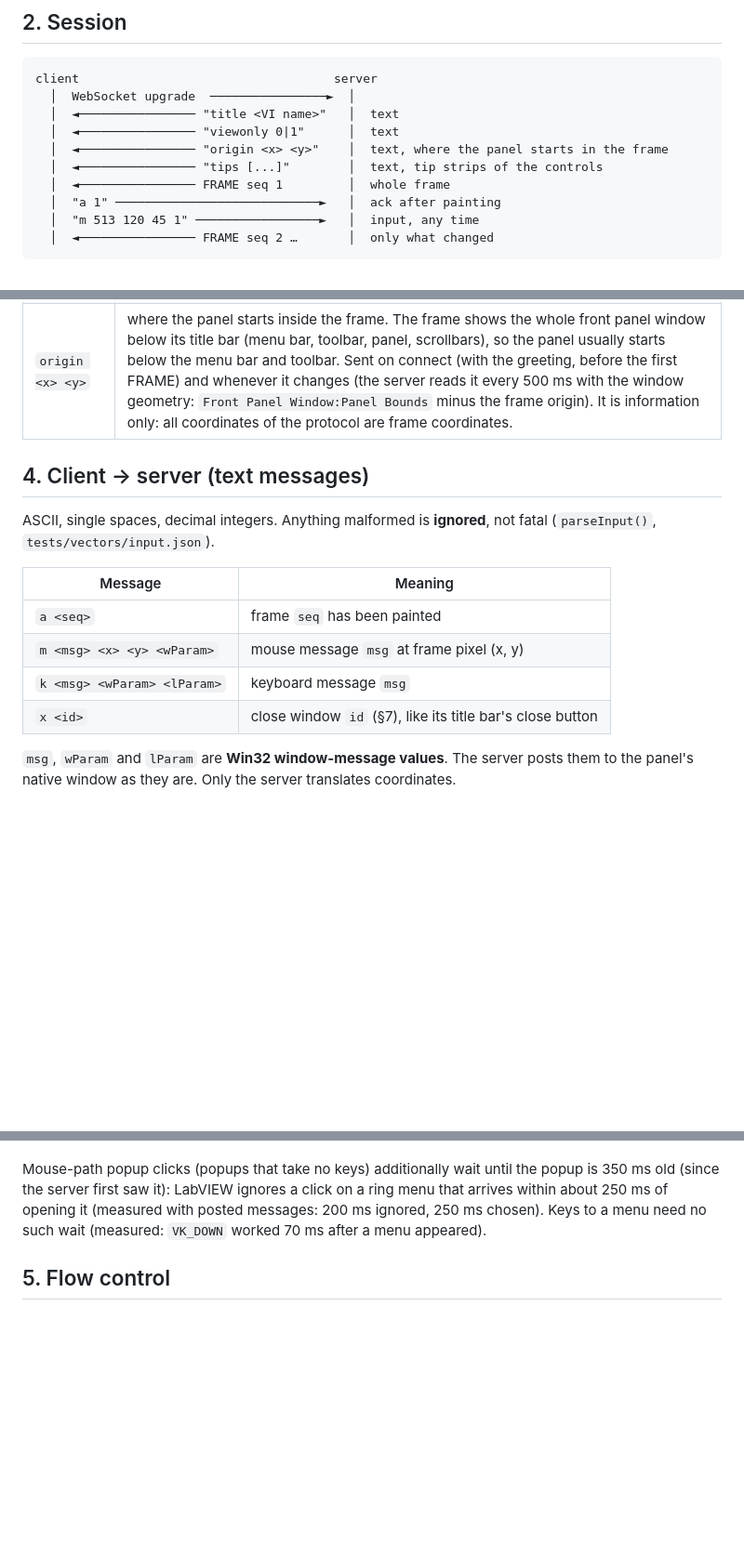
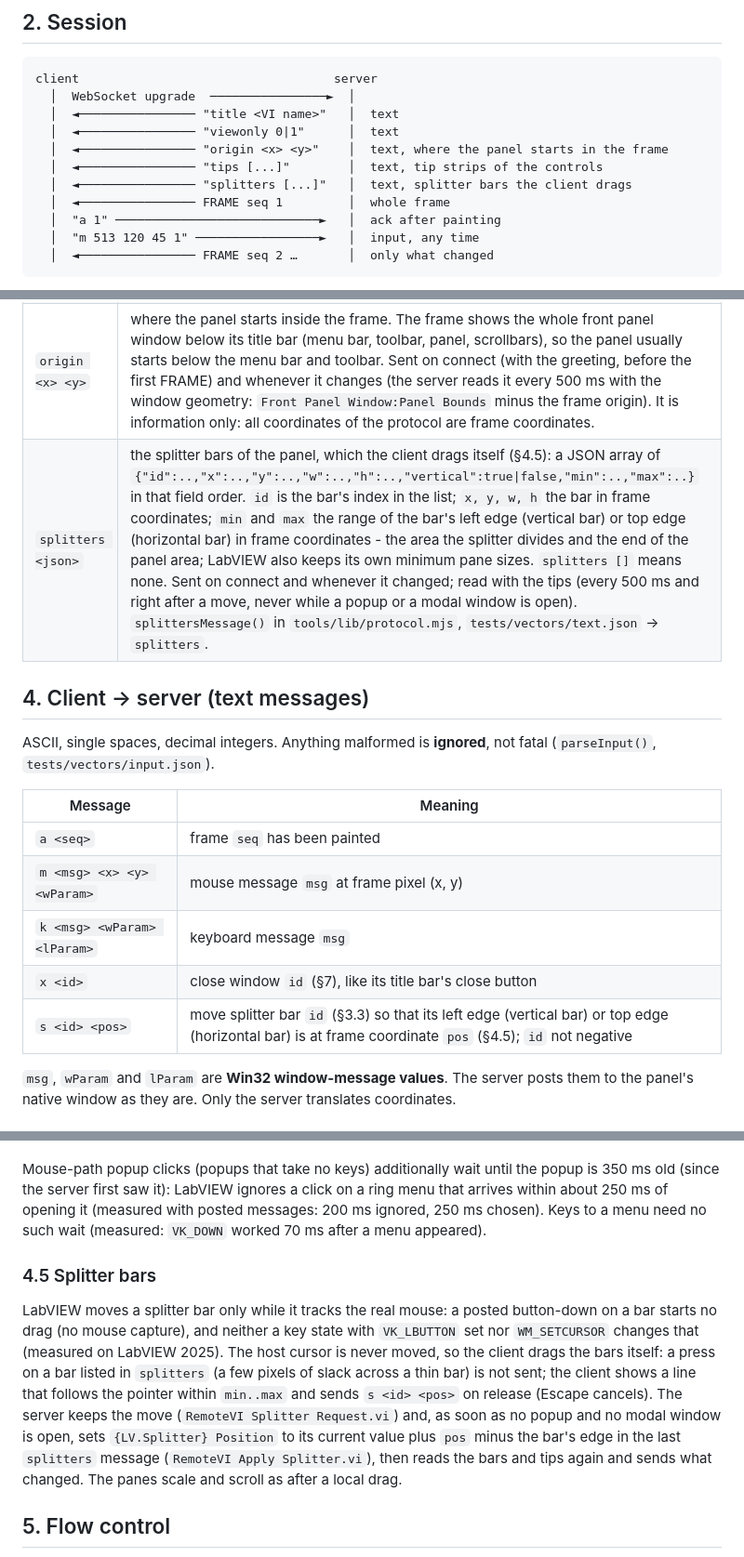
Before and after one commit to JanGoebel/RemoteVI, a Markdown page: docs/protocol.md, 3 parts joined by grey strips. Shown at 93% size. Drawn GitHub-style; blank space fills up the shorter version.

Commit message:
docs/protocol: splitters message, s <id> <pos>, 4.5 splitter bars
Co-Authored-By: Claude Opus 5.5 <noreply@anthropic.com>

```diff
--- a/docs/protocol.md
+++ b/docs/protocol.md
@@ -25,6 +25,7 @@ client                                   server
   │  ◄──────────────── "viewonly 0|1"      │  text
   │  ◄──────────────── "origin <x> <y>"    │  text, where the panel starts in the frame
   │  ◄──────────────── "tips [...]"        │  text, tip strips of the controls
+  │  ◄──────────────── "splitters [...]"   │  text, splitter bars the client drags
   │  ◄──────────────── FRAME seq 1         │  whole frame
   │  "a 1" ────────────────────────────►   │  ack after painting
   │  "m 513 120 45 1" ─────────────────►   │  input, any time
@@ -88,6 +89,7 @@ One command word, a space, and an argument. Clients ignore commands they don't k
 | `windows <json>` | the application's other windows (dialogs, native file dialogs, subVI panels): see §7 |
 | `tips <json>` | the tip strips of the panel's visible controls (those of every pane, of the selected tab page, cluster elements and the controls of a VI shown in a subpanel; inner controls first, so the first entry under the pointer is the one to show): a JSON array of `{"x":..,"y":..,"w":..,"h":..,"text":".."}` in that field order, the control's bounds in frame coordinates and its tip strip text; controls without a tip strip are left out, `tips []` means none. Sent on connect and whenever the list changed. The server reads it with the window geometry (every 500 ms), never while a popup or a modal window is open, so the list may lag a moved control by that much. The text is an ASCII-only JSON string literal (`\uXXXX` escapes; `tipsMessage()` and `jsonString()` in `tools/lib/protocol.mjs`, `tests/vectors/text.json`). The client shows the text itself, styled like a LabVIEW tip strip, once the pointer has rested on the control for 500 ms, and hides it on a click, a key, the wheel, an open popup or when the pointer leaves the control. LabVIEW shows its own tip strips only while it is the foreground application, which a remotely operated machine usually is not. |
 | `origin <x> <y>` | where the panel starts inside the frame. The frame shows the whole front panel window below its title bar (menu bar, toolbar, panel, scrollbars), so the panel usually starts below the menu bar and toolbar. Sent on connect (with the greeting, before the first FRAME) and whenever it changes (the server reads it every 500 ms with the window geometry: `Front Panel Window:Panel Bounds` minus the frame origin). It is information only: all coordinates of the protocol are frame coordinates. |
+| `splitters <json>` | the splitter bars of the panel, which the client drags itself (§4.5): a JSON array of `{"id":..,"x":..,"y":..,"w":..,"h":..,"vertical":true\|false,"min":..,"max":..}` in that field order. `id` is the bar's index in the list; `x, y, w, h` the bar in frame coordinates; `min` and `max` the range of the bar's left edge (vertical bar) or top edge (horizontal bar) in frame coordinates - the area the splitter divides and the end of the panel area; LabVIEW also keeps its own minimum pane sizes. `splitters []` means none. Sent on connect and whenever it changed; read with the tips (every 500 ms and right after a move, never while a popup or a modal window is open). `splittersMessage()` in `tools/lib/protocol.mjs`, `tests/vectors/text.json` → `splitters`. |
 
 ## 4. Client → server (text messages)
 
@@ -99,6 +101,7 @@ ASCII, single spaces, decimal integers. Anything malformed is **ignored**, not f
 | `m <msg> <x> <y> <wParam>` | mouse message `msg` at frame pixel (x, y) |
 | `k <msg> <wParam> <lParam>` | keyboard message `msg` |
 | `x <id>` | close window `id` (§7), like its title bar's close button |
+| `s <id> <pos>` | move splitter bar `id` (§3.3) so that its left edge (vertical bar) or top edge (horizontal bar) is at frame coordinate `pos` (§4.5); `id` not negative |
 
 `msg`, `wParam` and `lParam` are **Win32 window-message values**. The server posts them to the panel's native window as they are. Only the server translates coordinates.
 
@@ -160,6 +163,10 @@ Two things a posted message does not carry, so the server supplies them (`Remote
 
 Mouse-path popup clicks (popups that take no keys) additionally wait until the popup is 350 ms old (since the server first saw it): LabVIEW ignores a click on a ring menu that arrives within about 250 ms of opening it (measured with posted messages: 200 ms ignored, 250 ms chosen). Keys to a menu need no such wait (measured: `VK_DOWN` worked 70 ms after a menu appeared).
 
+### 4.5 Splitter bars
+
+LabVIEW moves a splitter bar only while it tracks the real mouse: a posted button-down on a bar starts no drag (no mouse capture), and neither a key state with `VK_LBUTTON` set nor `WM_SETCURSOR` changes that (measured on LabVIEW 2025). The host cursor is never moved, so the client drags the bars itself: a press on a bar listed in `splitters` (a few pixels of slack across a thin bar) is not sent; the client shows a line that follows the pointer within `min..max` and sends `s <id> <pos>` on release (Escape cancels). The server keeps the move (`RemoteVI Splitter Request.vi`) and, as soon as no popup and no modal window is open, sets `{LV.Splitter} Position` to its current value plus `pos` minus the bar's edge in the last `splitters` message (`RemoteVI Apply Splitter.vi`), then reads the bars and tips again and sends what changed. The panes scale and scroll as after a local drag.
+
 ## 5. Flow control
 
 A client acks each frame **after painting it**. The server sends a new frame to a client only while that client has fewer than **2** unacknowledged frames. A slow client or network therefore gets fewer, fresher frames, never a backlog. Each client is diffed against what *it* was last sent, so clients of different speeds don't hold each other back.
```
